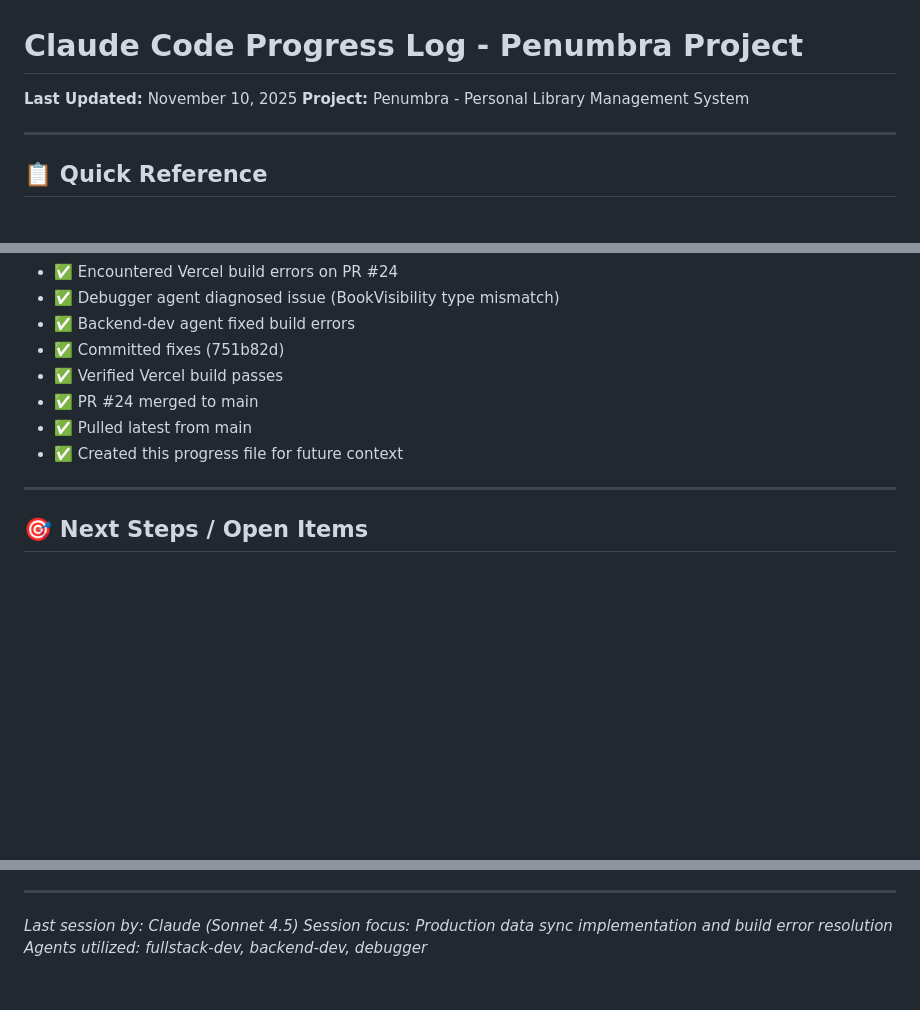
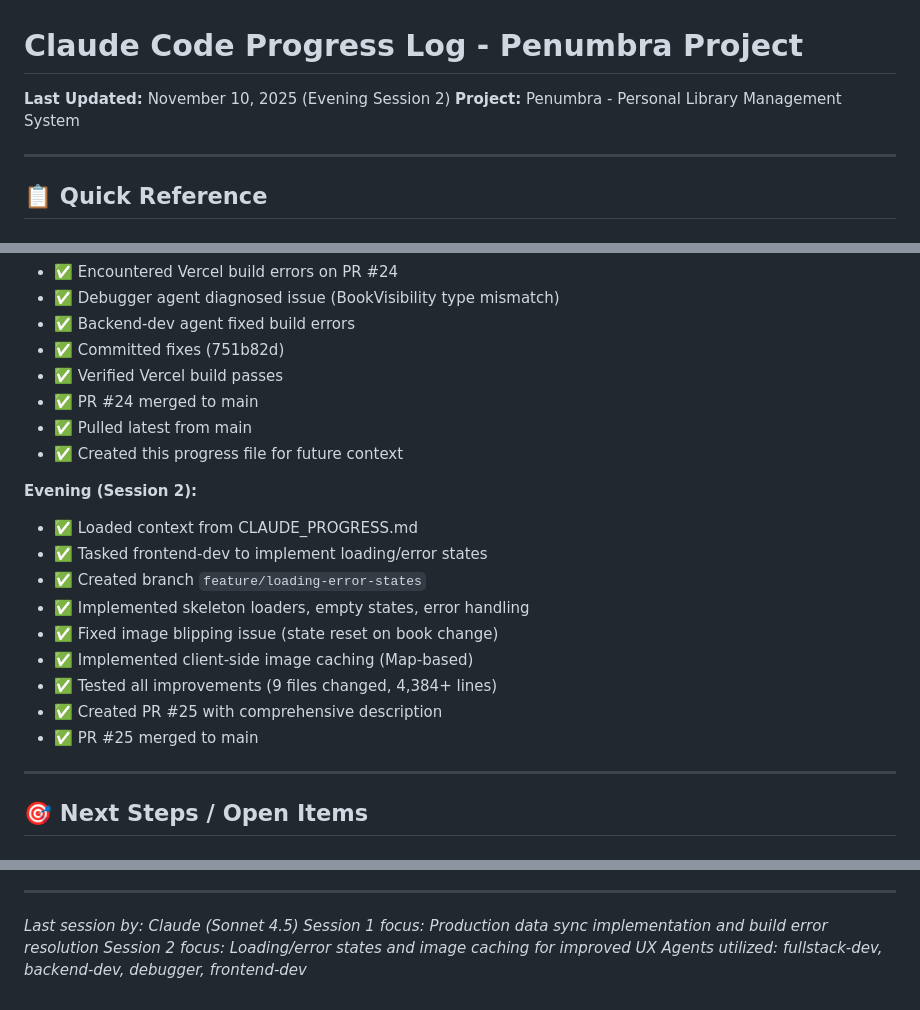
Before and after one commit to moonejon/penumbra, a Markdown page: CLAUDE_PROGRESS.md, 3 parts joined by grey strips. GitHub-like rendering; blank space fills up the shorter version.

```diff
--- a/CLAUDE_PROGRESS.md
+++ b/CLAUDE_PROGRESS.md
@@ -1,6 +1,6 @@
 # Claude Code Progress Log - Penumbra Project
 
-**Last Updated:** November 10, 2025
+**Last Updated:** November 10, 2025 (Evening Session 2)
 **Project:** Penumbra - Personal Library Management System
 
 ---
@@ -368,6 +412,17 @@ npm run sync-prod-data -- --user-id=1 --yes    # Sync
 - ✅ Pulled latest from main
 - ✅ Created this progress file for future context
 
+**Evening (Session 2):**
+- ✅ Loaded context from CLAUDE_PROGRESS.md
+- ✅ Tasked frontend-dev to implement loading/error states
+- ✅ Created branch `feature/loading-error-states`
+- ✅ Implemented skeleton loaders, empty states, error handling
+- ✅ Fixed image blipping issue (state reset on book change)
+- ✅ Implemented client-side image caching (Map-based)
+- ✅ Tested all improvements (9 files changed, 4,384+ lines)
+- ✅ Created PR #25 with comprehensive description
+- ✅ PR #25 merged to main
+
 ---
 
 ## 🎯 Next Steps / Open Items
@@ -401,5 +456,6 @@ npm run sync-prod-data -- --user-id=1 --yes    # Sync
 ---
 
 *Last session by: Claude (Sonnet 4.5)*
-*Session focus: Production data sync implementation and build error resolution*
-*Agents utilized: fullstack-dev, backend-dev, debugger*
+*Session 1 focus: Production data sync implementation and build error resolution*
+*Session 2 focus: Loading/error states and image caching for improved UX*
+*Agents utilized: fullstack-dev, backend-dev, debugger, frontend-dev*
```
Also changed, not shown: other parts of CLAUDE_PROGRESS.md (+44 -0 lines).
